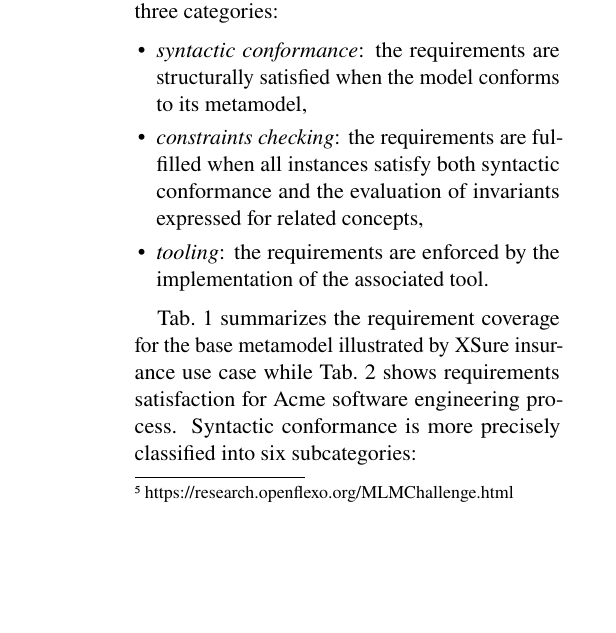
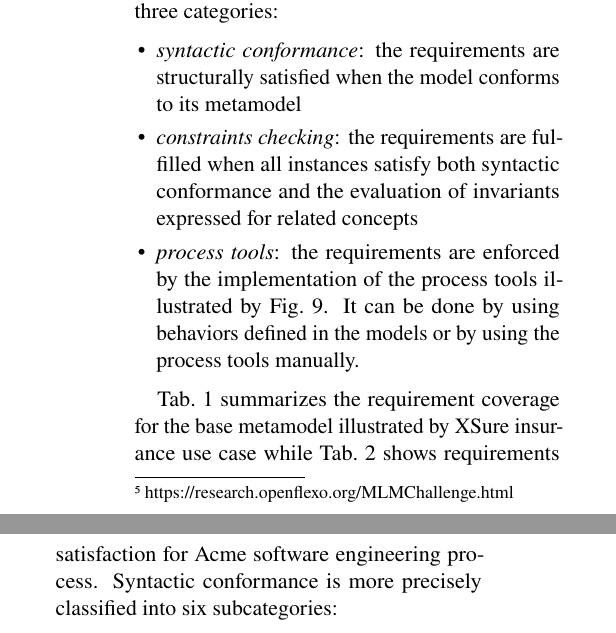
Before and after one commit to labsticc-p4s/multi-process-challenge, a LaTeX document (1-main.tex, which reads 7-requirementssatisfaction.tex): part of one column of page 15 of 21 before the commit and two parts of the columns of page 15 of 21 after it, the two joined at a grey line, cut so that both start at the same text, the shorter picture padded with empty space. Compiled offline with pdfLaTeX.

Commit message:
clarification

```diff
--- a/7-requirementssatisfaction.tex
+++ b/7-requirementssatisfaction.tex
@@ -6,12 +6,17 @@ different techniques used to satisfy them, without repeating all the
 justifications. We classify these techniques into three categories:
 \begin{itemize}
     \item \emph{syntactic conformance}: the requirements are structurally
-      satisfied when the model conforms to its metamodel,
+      satisfied when the model conforms to its metamodel
+
     \item \emph{constraints checking}: the requirements are fulfilled when all
       instances satisfy both syntactic conformance and the evaluation of
-      invariants expressed for related concepts,
-    \item \emph{tooling}: the requirements are enforced by the implementation
-      of the associated tool.
+      invariants expressed for related concepts
+
+    \item \emph{process tools}: the requirements are enforced by the
+      implementation of the process tools illustrated by
+      Fig.~\ref{fig:ToolingArchitecture}. It can be done by using behaviors
+      defined in the models or by using the process tools manually.
+
 \end{itemize}
 
 
```
Also changed, not shown: 6-modelpresentation.tex (+2 -1 lines), 7-requirementssatisfaction.tex (4 more changed lines).
